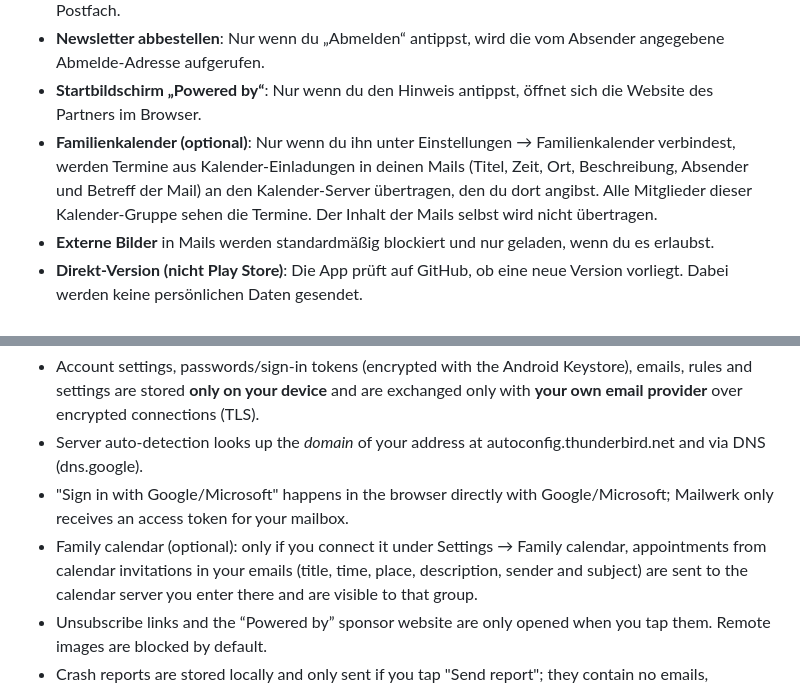
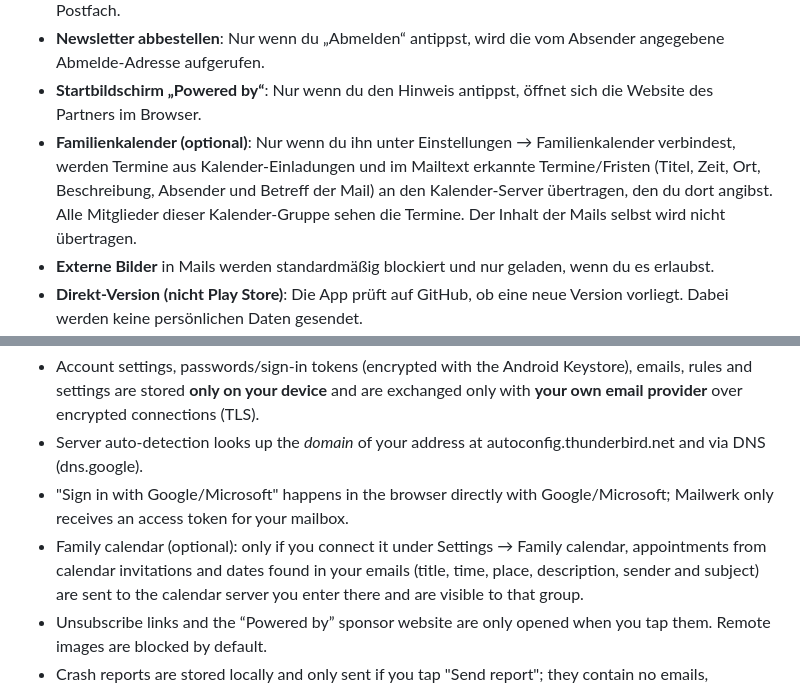
Before and after one commit to Denuklios/Test, a Markdown page: mailwerk/DATENSCHUTZ.md, 2 parts joined by grey strips. Rendered like a GitHub page.

```diff
--- a/mailwerk/DATENSCHUTZ.md
+++ b/mailwerk/DATENSCHUTZ.md
@@ -27,7 +27,7 @@ Mailwerk verbindet sich nur in diesen Fällen mit anderen Servern als deinem E-M
 - **Newsletter abbestellen**: Nur wenn du „Abmelden“ antippst, wird die vom Absender angegebene Abmelde-Adresse aufgerufen.
 - **Startbildschirm „Powered by“**: Nur wenn du den Hinweis antippst, öffnet sich die Website des Partners im Browser.
 - **Familienkalender (optional)**: Nur wenn du ihn unter Einstellungen → Familienkalender verbindest, werden Termine aus
-  Kalender-Einladungen in deinen Mails (Titel, Zeit, Ort, Beschreibung, Absender und Betreff der Mail) an den Kalender-Server
+  Kalender-Einladungen und im Mailtext erkannte Termine/Fristen (Titel, Zeit, Ort, Beschreibung, Absender und Betreff der Mail) an den Kalender-Server
   übertragen, den du dort angibst. Alle Mitglieder dieser Kalender-Gruppe sehen die Termine. Der Inhalt der Mails selbst wird nicht übertragen.
 - **Externe Bilder** in Mails werden standardmäßig blockiert und nur geladen, wenn du es erlaubst.
 - **Direkt-Version (nicht Play Store)**: Die App prüft auf GitHub, ob eine neue Version vorliegt. Dabei werden keine persönlichen Daten gesendet.
@@ -60,7 +60,7 @@ no ad networks, no analytics or tracking.
   and are exchanged only with **your own email provider** over encrypted connections (TLS).
 - Server auto-detection looks up the *domain* of your address at autoconfig.thunderbird.net and via DNS (dns.google).
 - "Sign in with Google/Microsoft" happens in the browser directly with Google/Microsoft; Mailwerk only receives an access token for your mailbox.
-- Family calendar (optional): only if you connect it under Settings → Family calendar, appointments from calendar invitations in your
+- Family calendar (optional): only if you connect it under Settings → Family calendar, appointments from calendar invitations and dates found in your
   emails (title, time, place, description, sender and subject) are sent to the calendar server you enter there and are visible to that group.
 - Unsubscribe links and the “Powered by” sponsor website are only opened when you tap them. Remote images are blocked by default.
 - Crash reports are stored locally and only sent if you tap "Send report"; they contain no emails, addresses or passwords.
```
Also changed, not shown: mailwerk/README.md (+4 -0 lines), mailwerk/screenshots/19_einladung_familienkalender.png, 12 other files.
